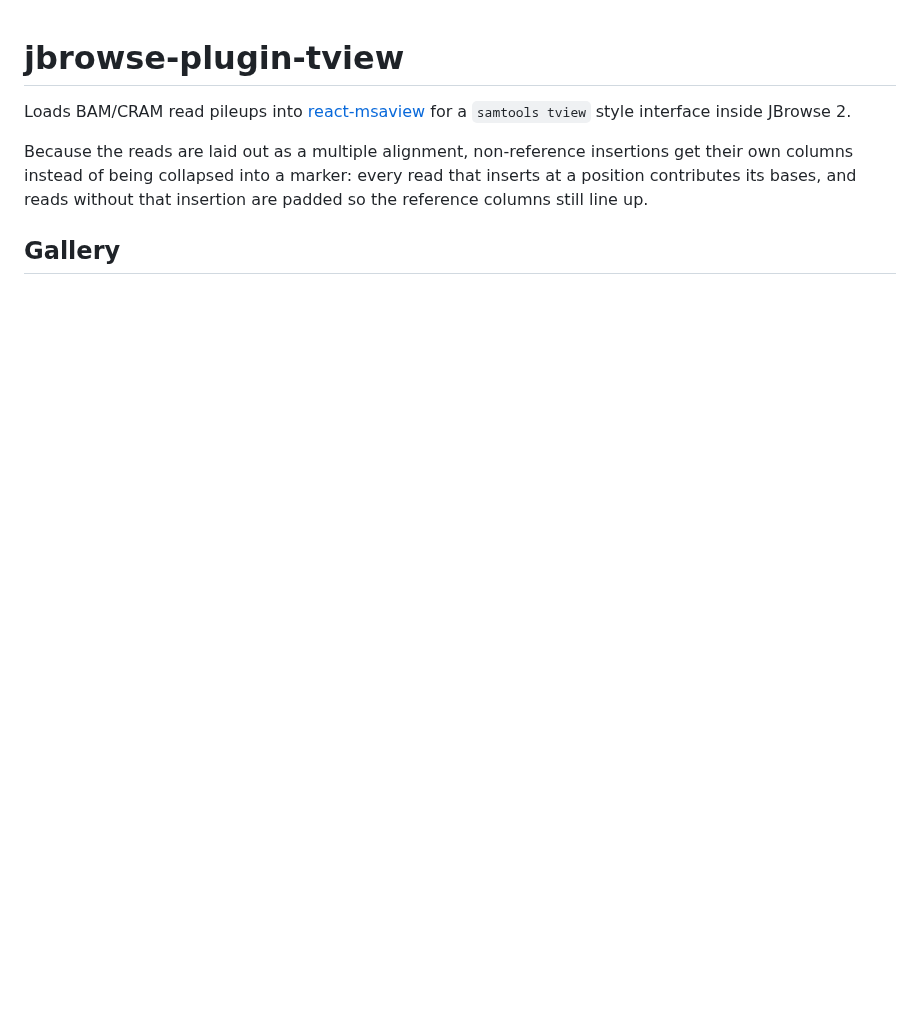
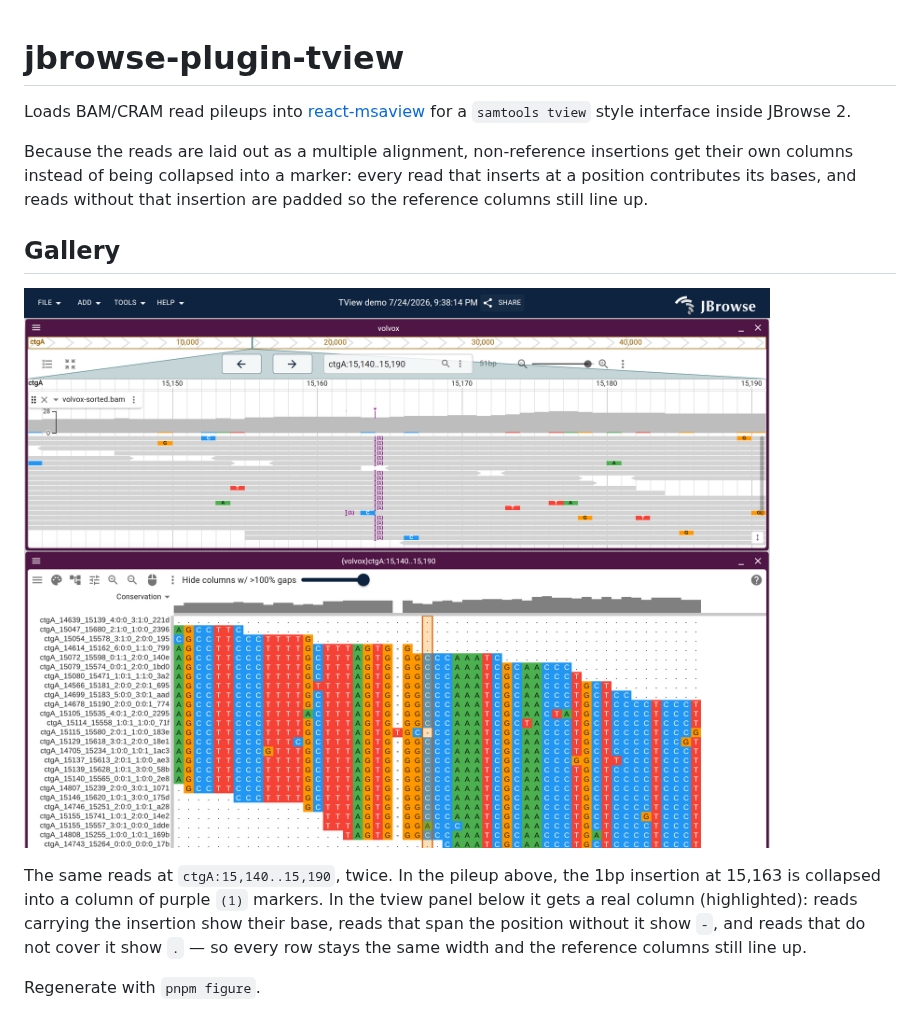
Before and after one commit to cmdcolin/jbrowse-plugin-tview, a Markdown page: README.md, the part around the change. GitHub-like rendering; pictures changed too: img/tview-insertion.png (added); blank space fills up the shorter version.

```diff
--- a/README.md
+++ b/README.md
@@ -10,6 +10,17 @@ inserts at a position contributes its bases, and reads without that insertion
 are padded so the reference columns still line up.
 
 ## Gallery
+
+![tview expanding a non-reference insertion](img/tview-insertion.png)
+
+The same reads at `ctgA:15,140..15,190`, twice. In the pileup above, the 1bp
+insertion at 15,163 is collapsed into a column of purple `(1)` markers. In the
+tview panel below it gets a real column (highlighted): reads carrying the
+insertion show their base, reads that span the position without it show `-`, and
+reads that do not cover it show `.` — so every row stays the same width and the
+reference columns still line up.
+
+Regenerate with `pnpm figure`.
 
 ![](img/1.png)
 
```
Also changed, not shown: 6 other files.
